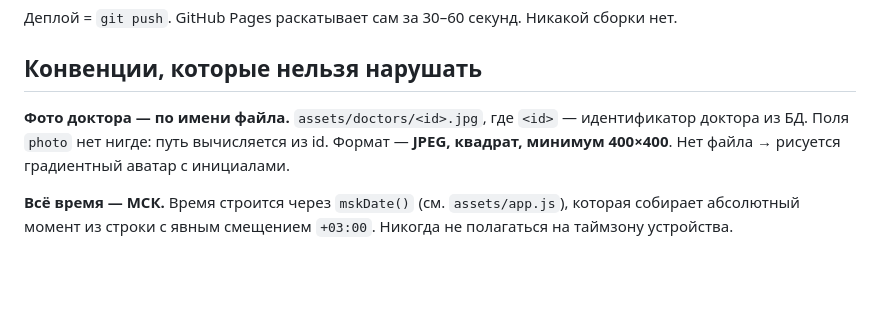
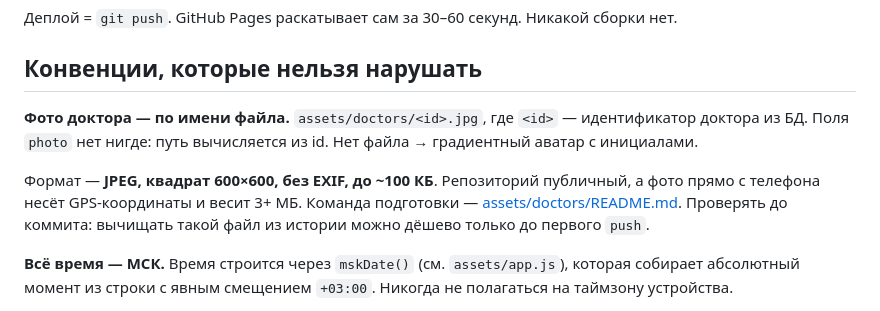
Before and after one commit to aserzhantov/sdd-doctor, a Markdown page: CLAUDE.md, the part around the change. Drawn GitHub-style; blank space fills up the shorter version.

```diff
--- a/CLAUDE.md
+++ b/CLAUDE.md
@@ -48,8 +48,12 @@
 ## Конвенции, которые нельзя нарушать
 
 **Фото доктора — по имени файла.** `assets/doctors/<id>.jpg`, где `<id>` — идентификатор доктора
-из БД. Поля `photo` нет нигде: путь вычисляется из id. Формат — **JPEG, квадрат, минимум 400×400**.
-Нет файла → рисуется градиентный аватар с инициалами.
+из БД. Поля `photo` нет нигде: путь вычисляется из id. Нет файла → градиентный аватар с инициалами.
+
+Формат — **JPEG, квадрат 600×600, без EXIF, до ~100 КБ**. Репозиторий публичный, а фото прямо
+с телефона несёт GPS-координаты и весит 3+ МБ. Команда подготовки —
+[assets/doctors/README.md](assets/doctors/README.md). Проверять до коммита: вычищать такой файл
+из истории можно дёшево только до первого `push`.
 
 **Всё время — МСК.** Время строится через `mskDate()` (см. `assets/app.js`), которая собирает
 абсолютный момент из строки с явным смещением `+03:00`. Никогда не полагаться на таймзону устройства.
```
Also changed, not shown: assets/doctors/README.md (added, +39 -0 lines).
